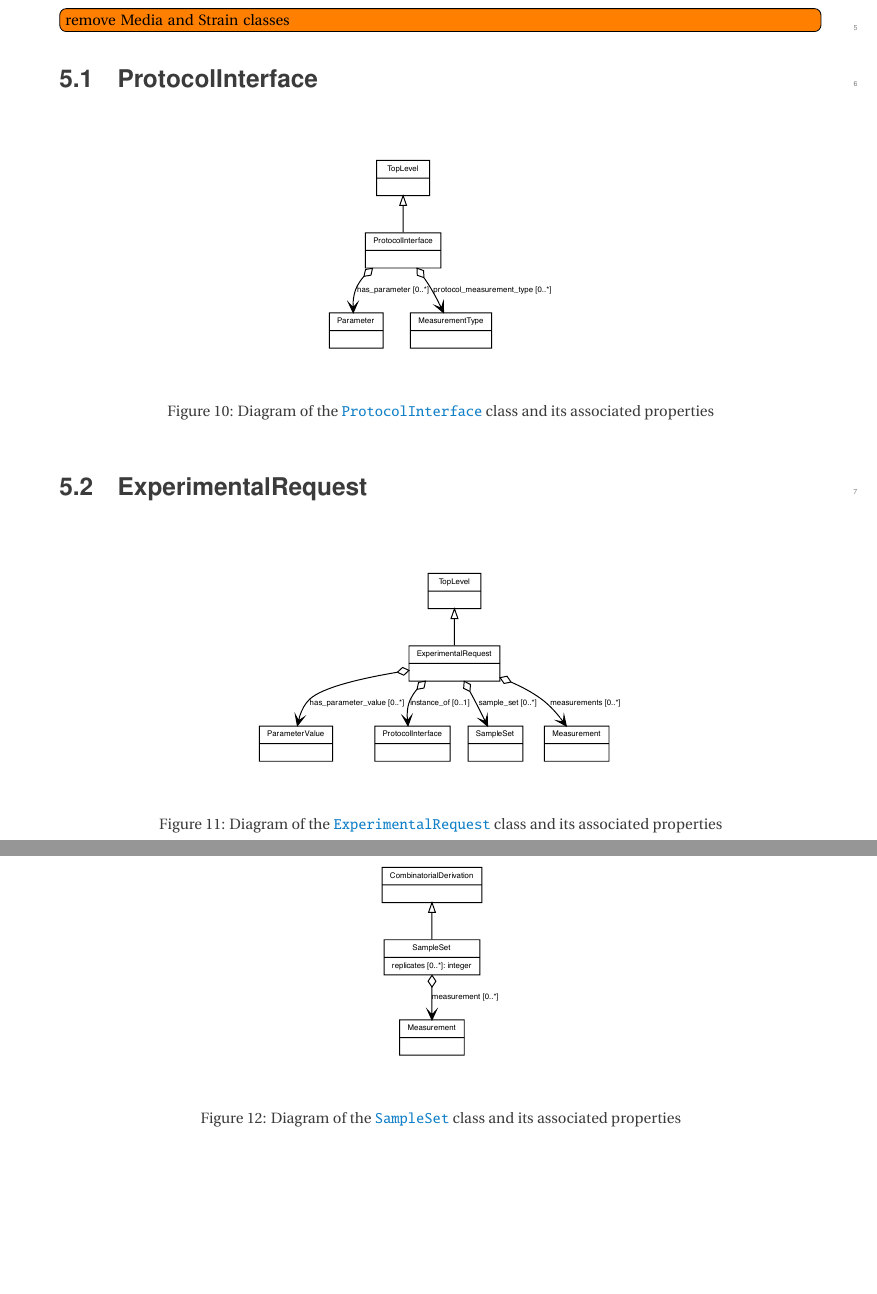
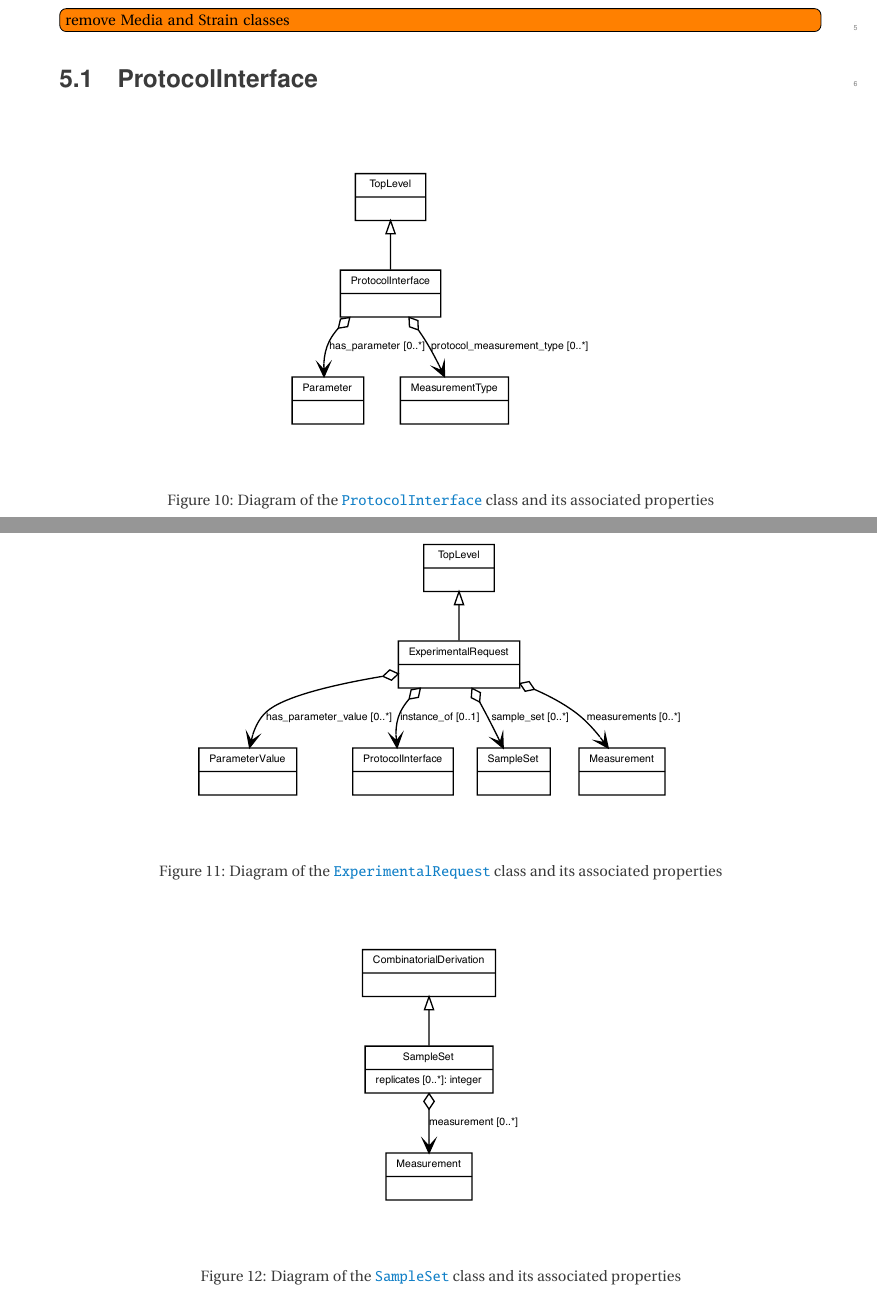
Before and after one commit to SD2E/OPIL-specification, a LaTeX document (opil.tex, which reads dataModel.tex): two parts of pages 17 and 18 of 23, joined at a grey line, cut so that both start at the same text, the shorter picture padded with empty space. Compiled offline with pdfLaTeX.

Commit message:
resize figures

```diff
--- a/dataModel.tex
+++ b/dataModel.tex
@@ -13,7 +13,7 @@ As such, this section is also organized in pairs, first each interface class, th
 
 \begin{figure}[ht]
 \begin{center}
-\includegraphics[scale=0.6]{figures/ProtocolInterface}
+\includegraphics[scale=0.8]{figures/ProtocolInterface}
 \caption[]{Diagram of the \opil{ProtocolInterface} class and its associated properties}
 \label{uml:ProtocolInterface}
 \end{center}
@@ -25,7 +25,7 @@ As such, this section is also organized in pairs, first each interface class, th
 
 \begin{figure}[ht]
 \begin{center}
-\includegraphics[scale=0.6]{figures/ExperimentalRequest}
+\includegraphics[scale=0.8]{figures/ExperimentalRequest}
 \caption[]{Diagram of the \opil{ExperimentalRequest} class and its associated properties}
 \label{uml:ExperimentRequest}
 \end{center}
@@ -37,7 +37,7 @@ As such, this section is also organized in pairs, first each interface class, th
 
 \begin{figure}[ht]
 \begin{center}
-\includegraphics[scale=0.6]{figures/SampleSet}
+\includegraphics[scale=0.8]{figures/SampleSet}
 \caption[]{Diagram of the \opil{SampleSet} class and its associated properties}
 \label{uml:SampleSet}
 \end{center}
```
Also changed, not shown: dataModel.tex (10 more changed lines).
